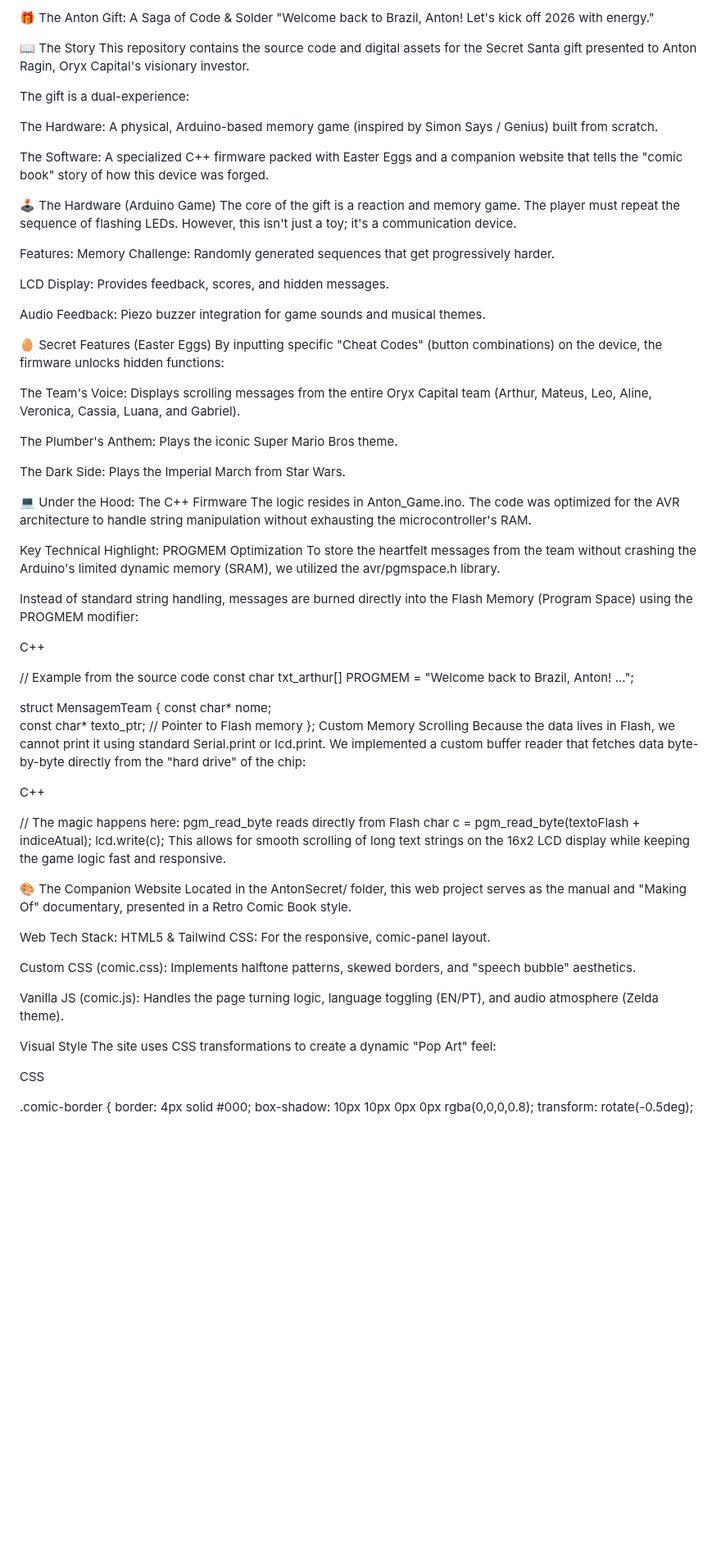
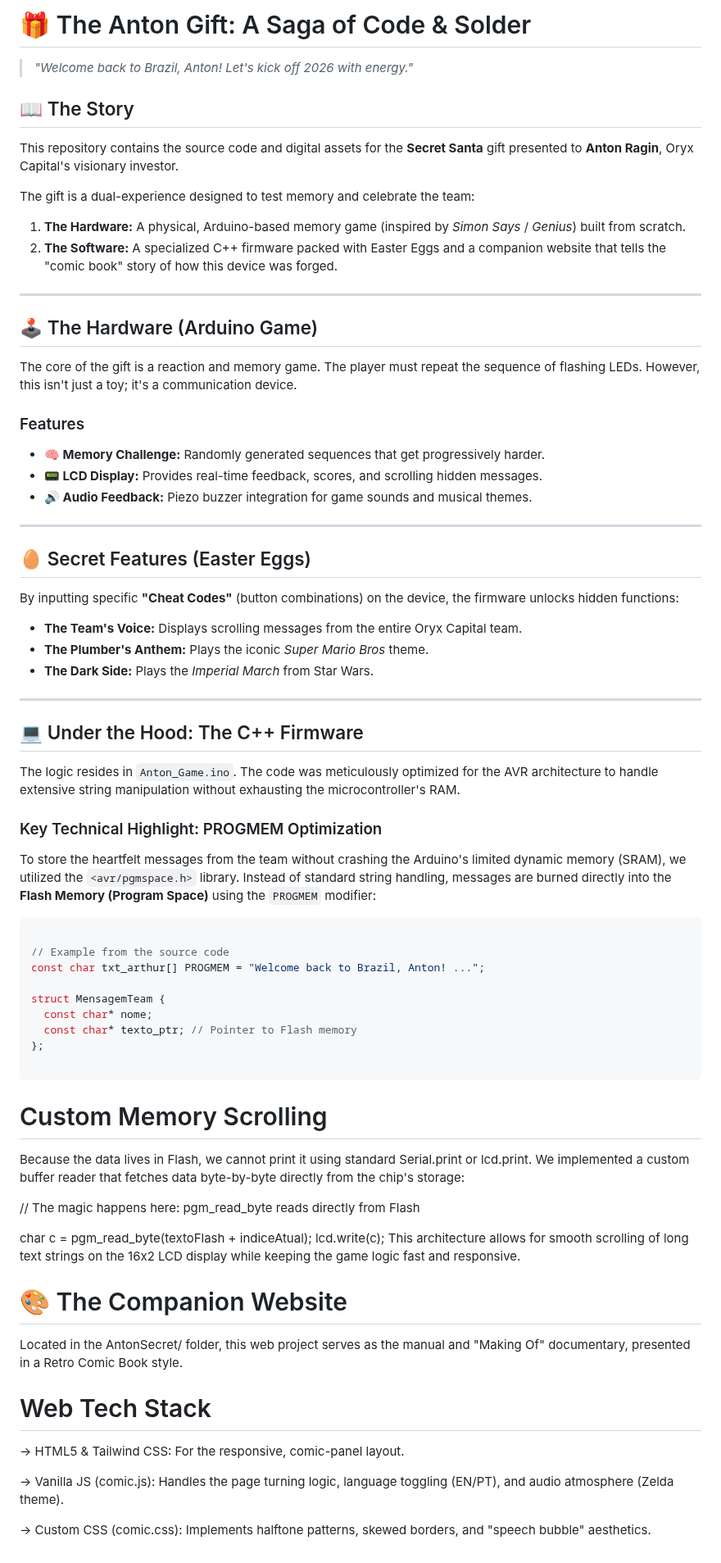
Before and after one commit to RaulPazemecxas/AntonsGift, a Markdown page: README.md, the part around the change. Shown at 82% size. GitHub-like rendering; blank space fills up the shorter version.

````diff
--- a/README.md
+++ b/README.md
@@ -1,43 +1,48 @@
-🎁 The Anton Gift: A Saga of Code & Solder
-"Welcome back to Brazil, Anton! Let's kick off 2026 with energy."
+# 🎁 The Anton Gift: A Saga of Code & Solder
 
-📖 The Story
-This repository contains the source code and digital assets for the Secret Santa gift presented to Anton Ragin, Oryx Capital's visionary investor.
+> *"Welcome back to Brazil, Anton! Let's kick off 2026 with energy."*
 
-The gift is a dual-experience:
+## 📖 The Story
 
-The Hardware: A physical, Arduino-based memory game (inspired by Simon Says / Genius) built from scratch.
+This repository contains the source code and digital assets for the **Secret Santa** gift presented to **Anton Ragin**, Oryx Capital's visionary investor.
 
-The Software: A specialized C++ firmware packed with Easter Eggs and a companion website that tells the "comic book" story of how this device was forged.
+The gift is a dual-experience designed to test memory and celebrate the team:
 
-🕹️ The Hardware (Arduino Game)
+1.  **The Hardware:** A physical, Arduino-based memory game (inspired by *Simon Says* / *Genius*) built from scratch.
+2.  **The Software:** A specialized C++ firmware packed with Easter Eggs and a companion website that tells the "comic book" story of how this device was forged.
+
+---
+
+## 🕹️ The Hardware (Arduino Game)
+
 The core of the gift is a reaction and memory game. The player must repeat the sequence of flashing LEDs. However, this isn't just a toy; it's a communication device.
 
-Features:
-Memory Challenge: Randomly generated sequences that get progressively harder.
+### Features
+* **🧠 Memory Challenge:** Randomly generated sequences that get progressively harder.
+* **📟 LCD Display:** Provides real-time feedback, scores, and scrolling hidden messages.
+* **🔊 Audio Feedback:** Piezo buzzer integration for game sounds and musical themes.
 
-LCD Display: Provides feedback, scores, and hidden messages.
+---
 
-Audio Feedback: Piezo buzzer integration for game sounds and musical themes.
+## 🥚 Secret Features (Easter Eggs)
 
-🥚 Secret Features (Easter Eggs)
-By inputting specific "Cheat Codes" (button combinations) on the device, the firmware unlocks hidden functions:
+By inputting specific **"Cheat Codes"** (button combinations) on the device, the firmware unlocks hidden functions:
 
-The Team's Voice: Displays scrolling messages from the entire Oryx Capital team (Arthur, Mateus, Leo, Aline, Veronica, Cassia, Luana, and Gabriel).
+* **The Team's Voice:** Displays scrolling messages from the entire Oryx Capital team.
+* **The Plumber's Anthem:** Plays the iconic *Super Mario Bros* theme.
+* **The Dark Side:** Plays the *Imperial March* from Star Wars.
 
-The Plumber's Anthem: Plays the iconic Super Mario Bros theme.
+---
 
-The Dark Side: Plays the Imperial March from Star Wars.
+## 💻 Under the Hood: The C++ Firmware
 
-💻 Under the Hood: The C++ Firmware
-The logic resides in Anton_Game.ino. The code was optimized for the AVR architecture to handle string manipulation without exhausting the microcontroller's RAM.
+The logic resides in `Anton_Game.ino`. The code was meticulously optimized for the AVR architecture to handle extensive string manipulation without exhausting the microcontroller's RAM.
 
-Key Technical Highlight: PROGMEM Optimization
-To store the heartfelt messages from the team without crashing the Arduino's limited dynamic memory (SRAM), we utilized the avr/pgmspace.h library.
+### Key Technical Highlight: PROGMEM Optimization
 
-Instead of standard string handling, messages are burned directly into the Flash Memory (Program Space) using the PROGMEM modifier:
+To store the heartfelt messages from the team without crashing the Arduino's limited dynamic memory (SRAM), we utilized the `<avr/pgmspace.h>` library. Instead of standard string handling, messages are burned directly into the **Flash Memory (Program Space)** using the `PROGMEM` modifier:
 
-C++
+```cpp
 
 // Example from the source code
 const char txt_arthur[] PROGMEM = "Welcome back to Brazil, Anton! ...";
@@ -46,32 +51,26 @@ struct MensagemTeam {
   const char* nome;
   const char* texto_ptr; // Pointer to Flash memory
 };
-Custom Memory Scrolling
-Because the data lives in Flash, we cannot print it using standard Serial.print or lcd.print. We implemented a custom buffer reader that fetches data byte-by-byte directly from the "hard drive" of the chip:
 
-C++
+```
+
+# Custom Memory Scrolling
+
+Because the data lives in Flash, we cannot print it using standard Serial.print or lcd.print. We implemented a custom buffer reader that fetches data byte-by-byte directly from the chip's storage:
+
 
 // The magic happens here: pgm_read_byte reads directly from Flash
+
 char c = pgm_read_byte(textoFlash + indiceAtual);
 lcd.write(c);
-This allows for smooth scrolling of long text strings on the 16x2 LCD display while keeping the game logic fast and responsive.
+This architecture allows for smooth scrolling of long text strings on the 16x2 LCD display while keeping the game logic fast and responsive.
 
-🎨 The Companion Website
+# 🎨 The Companion Website
 Located in the AntonSecret/ folder, this web project serves as the manual and "Making Of" documentary, presented in a Retro Comic Book style.
 
-Web Tech Stack:
-HTML5 & Tailwind CSS: For the responsive, comic-panel layout.
+# Web Tech Stack
+-> HTML5 & Tailwind CSS: For the responsive, comic-panel layout.
 
-Custom CSS (comic.css): Implements halftone patterns, skewed borders, and "speech bubble" aesthetics.
+-> Vanilla JS (comic.js): Handles the page turning logic, language toggling (EN/PT), and audio atmosphere (Zelda theme).
 
-Vanilla JS (comic.js): Handles the page turning logic, language toggling (EN/PT), and audio atmosphere (Zelda theme).
-
-Visual Style
-The site uses CSS transformations to create a dynamic "Pop Art" feel:
-
-CSS
-
-.comic-border {
-    border: 4px solid #000;
-    box-shadow: 10px 10px 0px 0px rgba(0,0,0,0.8);
-    transform: rotate(-0.5deg);
+-> Custom CSS (comic.css): Implements halftone patterns, skewed borders, and "speech bubble" aesthetics.
````
